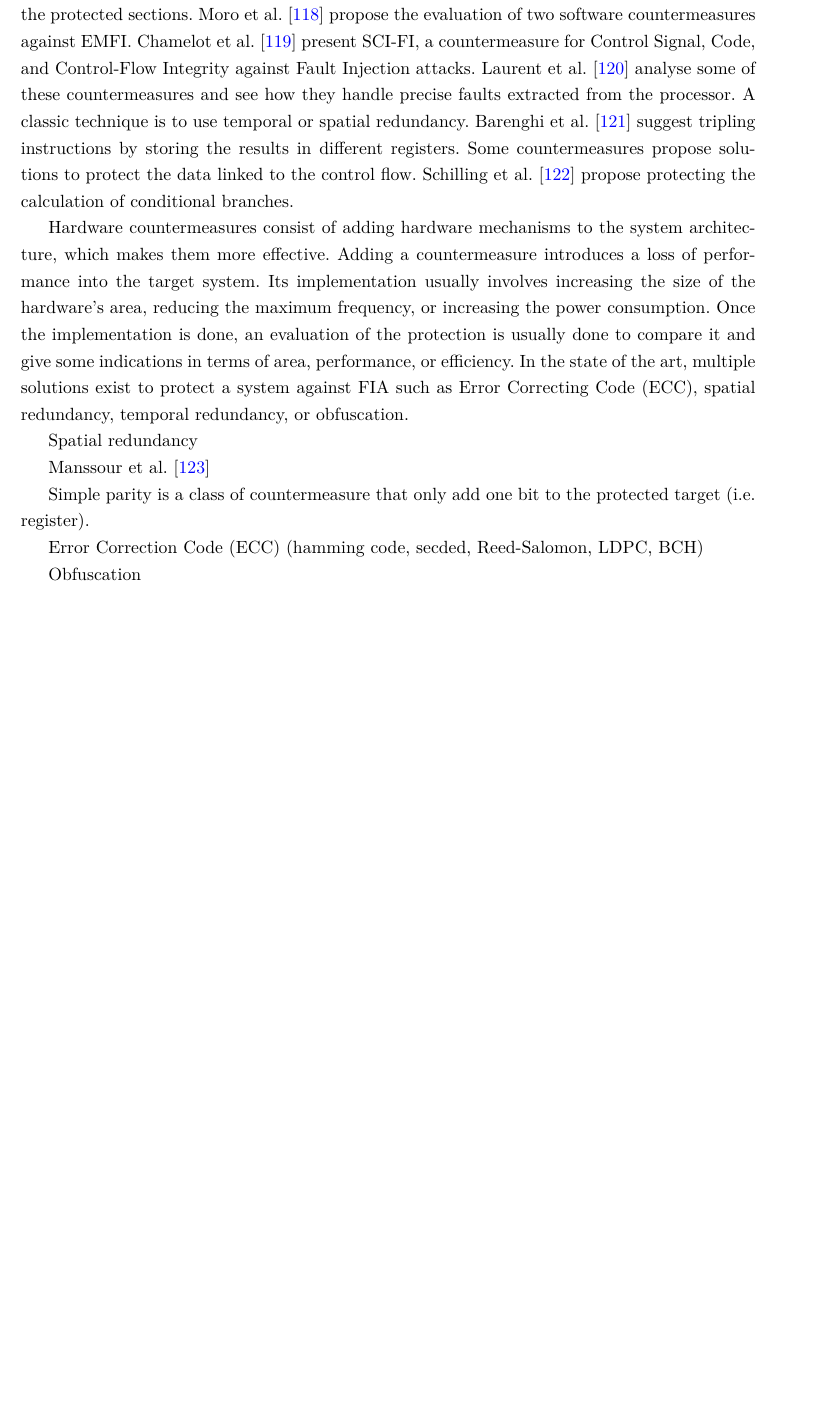
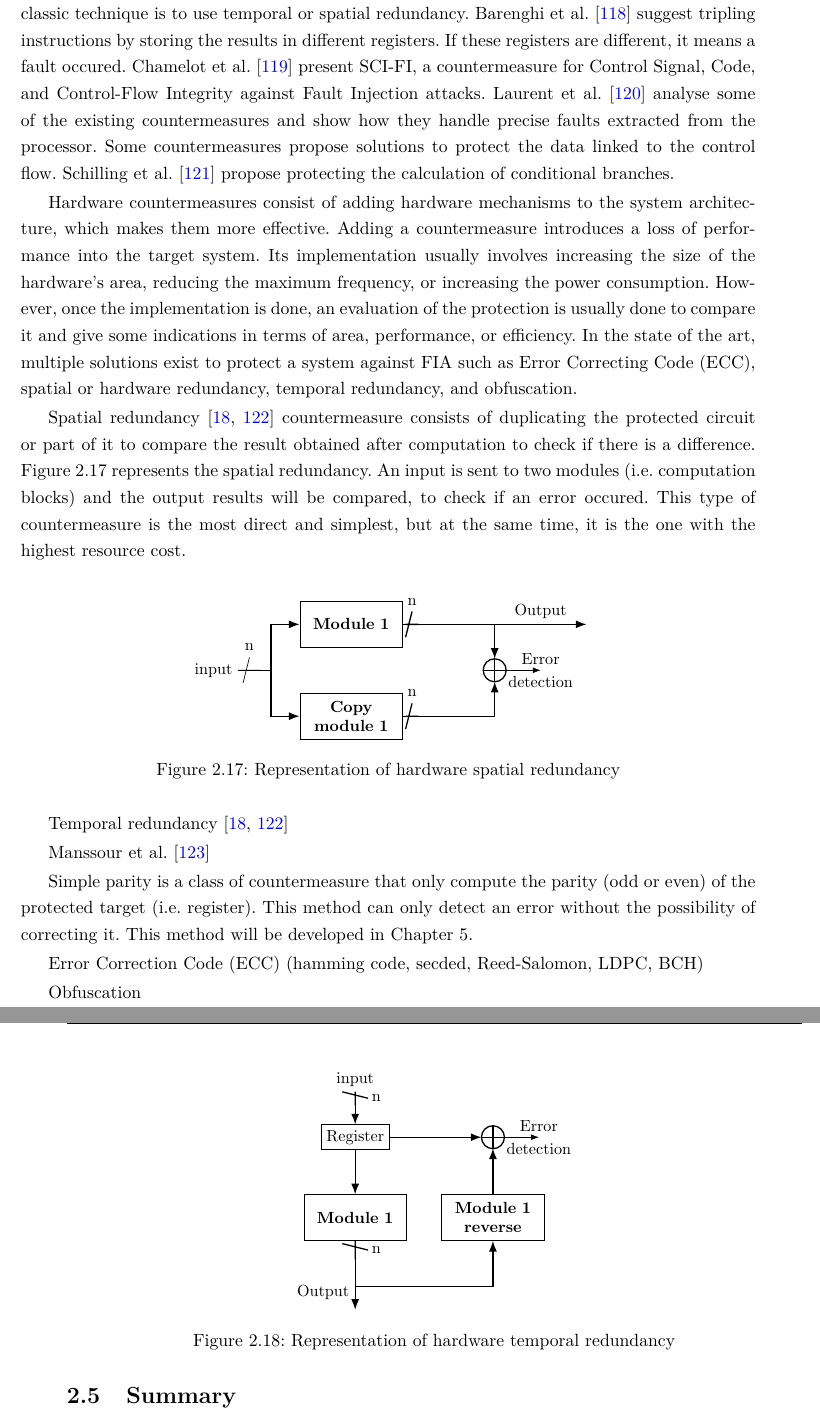
Before and after one commit to WilliamPsc/manuscritThese, a LaTeX thesis (main.tex, which reads c2_soa/soa.tex, these-dbl.cls): part of page 50 of 110 before the commit and two parts of pages 50 and 51 of 112 after it, the two joined at a grey line, cut at the place of the change, the shorter picture padded with empty space. Compiled offline with pdfLaTeX.

Commit message:
MaJ SoA FIA CM

```diff
--- a/c2_soa/soa.tex
+++ b/c2_soa/soa.tex
@@ -494,24 +488,46 @@ The objectives when implementing countermeasures are:
 Countermeasures can be implemented in the physical layer, such as sensors that detect a perturbation. He et al.~\cite{HBB-16-space} propose a full-digital detection logic against laser fault injection. El-Baze et al.~\cite{ERM-16-date} present and validates a new sensor allowing to detect EMFI. Muttaki et al.~\cite{MZTF-22-host} introduce a universal Fault-to-Time Converter sensor that can effectively detect FIA (clock glitch, voltage glitch, laser, EMFI) while requiring minimal overhead.
 
 Software countermeasures target vulnerable parts of the code (loops, memory access, etc.). They are often relatively easy to implement compared with hardware countermeasures. However, they are more likely to be bypassed, as their implementation does not take account of the system's microarchitecture.
-In addition, the cost to the performance of the system to be protected is significant in terms of memory requirements and execution time. The principle of duplication, for example, doubles both the memory space required and the execution time for the protected sections.
-Moro et al.~\cite{MHDRE-14-host} propose the evaluation of two software countermeasures against EMFI.
+In addition, the cost to the performance of the system is significant in terms of memory requirements and execution time~\cite{BCNTW-06-procieee}. The principle of duplication, for example, doubles both the memory space required and the execution time for the protected sections.
+A classic technique is to use temporal or spatial redundancy. Barenghi et al.~\cite{BBKPR-10-wess} suggest tripling instructions by storing the results in different registers. If these registers are different, it means a fault occured.
+% Moro et al.~\cite{MHDRE-14-host} propose the evaluation of two software countermeasures against EMFI.
 Chamelot et al.~\cite{CCH-22-date} present SCI-FI, a countermeasure for Control Signal, Code, and Control-Flow Integrity against Fault Injection attacks.
-Laurent et al.~\cite{LBDPP-19-microproc} analyse some of these countermeasures and see how they handle precise faults extracted from the processor.
-A classic technique is to use temporal or spatial redundancy. Barenghi et al.~\cite{BBKPR-10-wess} suggest tripling instructions by storing the results in different registers.
+Laurent et al.~\cite{LBDPP-19-microproc} analyse some of the existing countermeasures and show how they handle precise faults extracted from the processor.
 Some countermeasures propose solutions to protect the data linked to the control flow. Schilling et al.~\cite{SWM-18-date} propose protecting the calculation of conditional branches.
 
-Hardware countermeasures consist of adding hardware mechanisms to the system architecture, which makes them more effective. Adding a countermeasure introduces a loss of performance into the target system. Its implementation usually involves increasing the size of the hardware's area, reducing the maximum frequency, or increasing the power consumption. Once the implementation is done, an evaluation of the protection is usually done to compare it and give some indications in terms of area, performance, or efficiency.
-In the state of the art, multiple solutions exist to protect a system against FIA such as Error Correcting Code (ECC), spatial redundancy, temporal redundancy, or obfuscation.
+Hardware countermeasures consist of adding hardware mechanisms to the system architecture, which makes them more effective. Adding a countermeasure introduces a loss of performance into the target system. Its implementation usually involves increasing the size of the hardware's area, reducing the maximum frequency, or increasing the power consumption. However, once the implementation is done, an evaluation of the protection is usually done to compare it and give some indications in terms of area, performance, or efficiency.
+In the state of the art, multiple solutions exist to protect a system against FIA such as Error Correcting Code (ECC), spatial or hardware redundancy, temporal redundancy, and obfuscation.
 
-Spatial redundancy
+Spatial redundancy~\cite{BCNTW-06-procieee, PTAJC-22-appSci} countermeasure consists of duplicating the protected circuit or part of it to compare the result obtained after computation to check if there is a difference. Figure~\ref{fig:spatial_redundancy} represents the spatial redundancy. An input is sent to two modules (i.e. computation blocks) and the output results will be compared, to check if an error occured.
+This type of countermeasure is the most direct and simplest, but at the same time, it is the one with the highest resource cost.
+
+\begin{figure}[ht]
+    \centering
+    \includegraphics[page=1]{c2_soa/img/redundancy.pdf}
+    \caption{Representation of hardware spatial redundancy}
+    \label{fig:spatial_redundancy}
+\end{figure}
+
+Temporal redundancy~\cite{BCNTW-06-procieee, PTAJC-22-appSci}
+
+\begin{figure}[ht]
+    \centering
+    \includegraphics[page=2]{c2_soa/img/redundancy.pdf}
+    \caption{Representation of hardware temporal redundancy}
+    \label{fig:temporal_redundancy}
+\end{figure}
+
 
 Manssour et al.~\cite{NLGT-22-ddecs}
 
-Simple parity is a class of countermeasure that only add one bit to the protected target (i.e. register).
+Simple parity is a class of countermeasure that only compute the parity (odd or even) of the protected target (i.e. register). This method can only detect an error without the possibility of correcting it. This method will be developed in Chapter~\ref{chapter:countermeasures}.
 
 Error Correction Code (ECC) (hamming code, secded, Reed-Salomon, LDPC, BCH)
 
 Obfuscation
 
 %%%%%%%%%%%%%%%%%%%%%%%%%%%%%%%%%%%%%%%%%%%%%%%%%%%%%%%%%%%%%%%%%%%%%%%%%%%%%%%%%%%%%%%%%%%%%%%
+\section{Summary}
+
+
+%%%%%%%%%%%%%%%%%%%%%%%%%%%%%%%%%%%%%%%%%%%%%%%%%%%%%%%%%%%%%%%%%%%%%%%%%%%%%%%%%%%%%%%%%%%%%%%
--- a/these-dbl.cls
+++ b/these-dbl.cls
@@ -178,7 +178,8 @@
 \RequirePackage[hyperref,backend=biber,
   % Exemples de styles: alphabetic, ieee, nature, numeric, verbose-trad1 (en utilisant \footcite{}).
   % https://www.overleaf.com/learn/latex/Biblatex_bibliography_styles
-  style=numeric-comp, sorting=none
+  style=numeric-comp,sorting=none,
+  minbibnames=1,maxbibnames=3
   ]{biblatex}
 
 % Style biblatex avec gestion des mots cl\'{e}s des entr\'{e}es bibliographiques
```
Also changed, not shown: biblio/biblio.bib (+22 -4 lines), c2_soa/img/redundancy.pdf (added), main.pdf, c2_soa/soa.tex (8 more changed lines).
